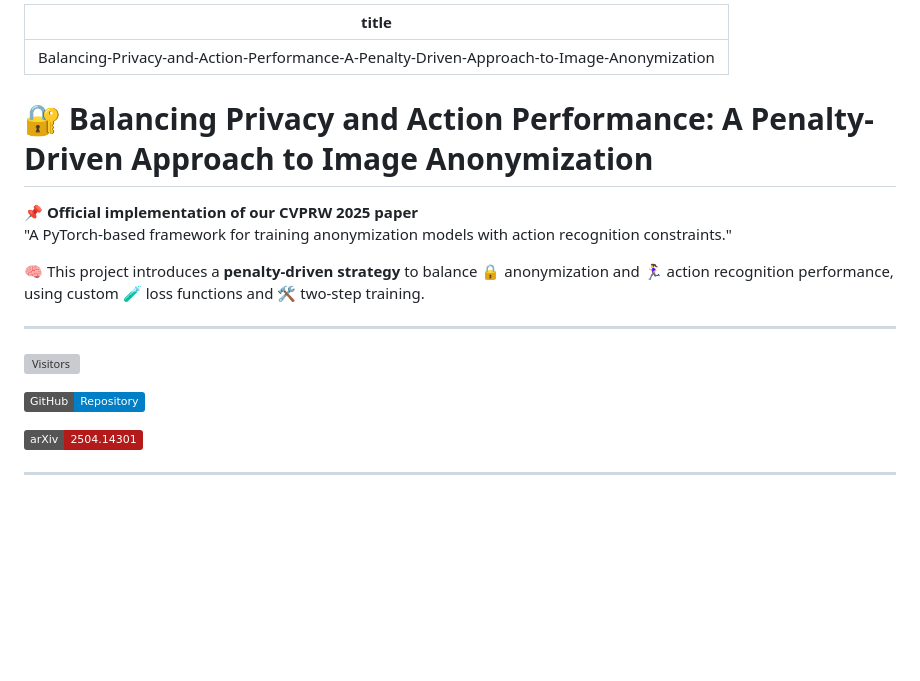
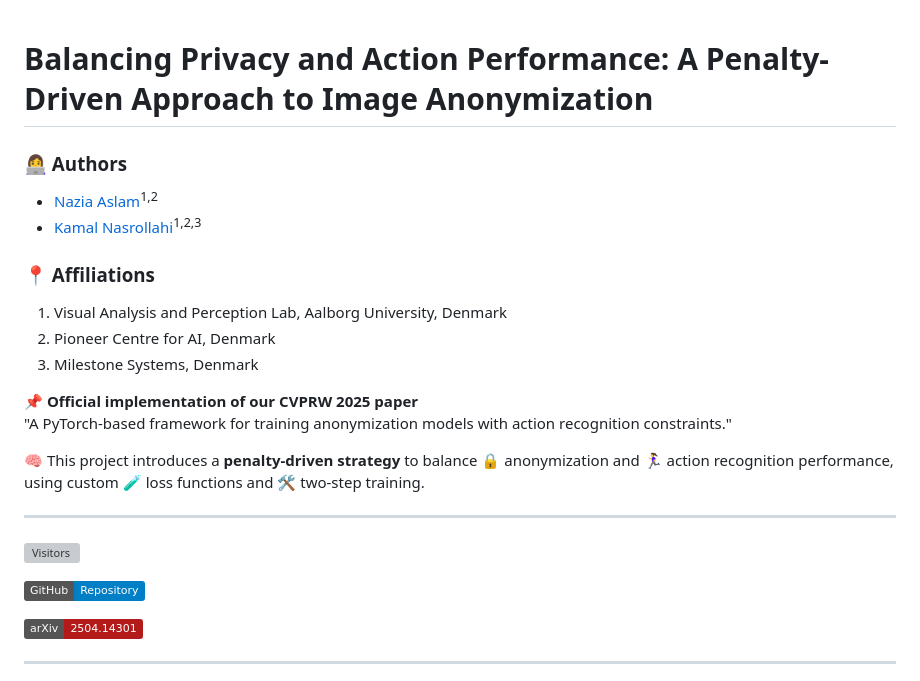
Before and after one commit to Rabusi/Balancing-Privacy-and-Action-Performance-A-Penalty-Driven-Approach-to-Image-Anonymization, a Markdown page: index.md, the part around one of its changes. GitHub-like rendering; badges without logos; blank space fills up the shorter version; grey boxes are pictures that could not be loaded.

```diff
--- a/index.md
+++ b/index.md
@@ -1,8 +1,15 @@
----
-title: Balancing-Privacy-and-Action-Performance-A-Penalty-Driven-Approach-to-Image-Anonymization
----
 
-# 🔐 Balancing Privacy and Action Performance: A Penalty-Driven Approach to Image Anonymization
+# Balancing Privacy and Action Performance: A Penalty-Driven Approach to Image Anonymization
+
+### 👩‍💻 Authors
+- [Nazia Aslam](https://github.com/Rabusi)<sup>1,2</sup>
+- [Kamal Nasrollahi](https://www.linkedin.com/in/kamal-nasrollahi-676b3352/)<sup>1,2,3</sup>
+
+### 📍 Affiliations
+1. Visual Analysis and Perception Lab, Aalborg University, Denmark
+2. Pioneer Centre for AI, Denmark
+3. Milestone Systems, Denmark
+
 
 📌 **Official implementation of our CVPRW 2025 paper**
 "A PyTorch-based framework for training anonymization models with action recognition constraints."
```
Also changed, not shown: other parts of index.md (+1 -1 lines).
